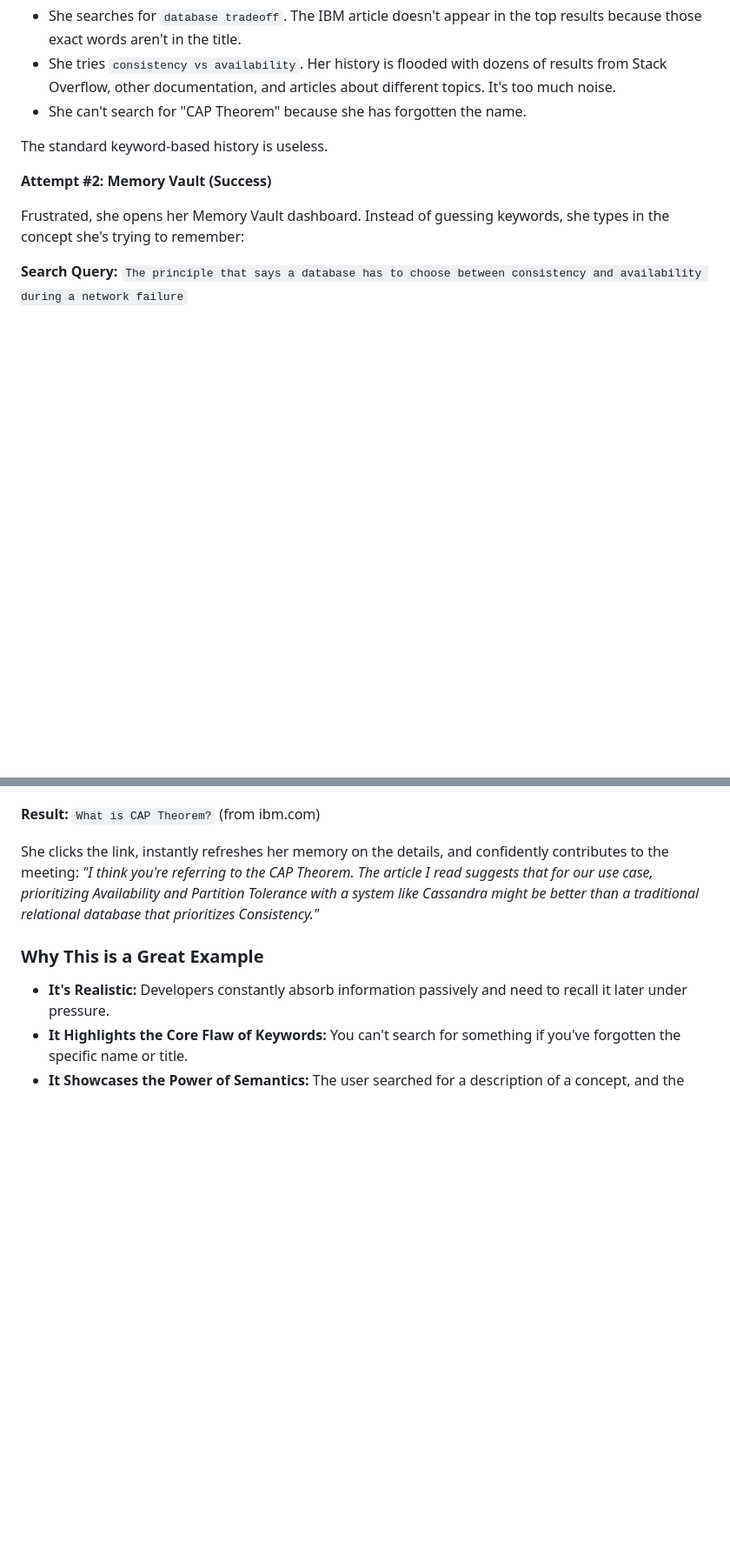
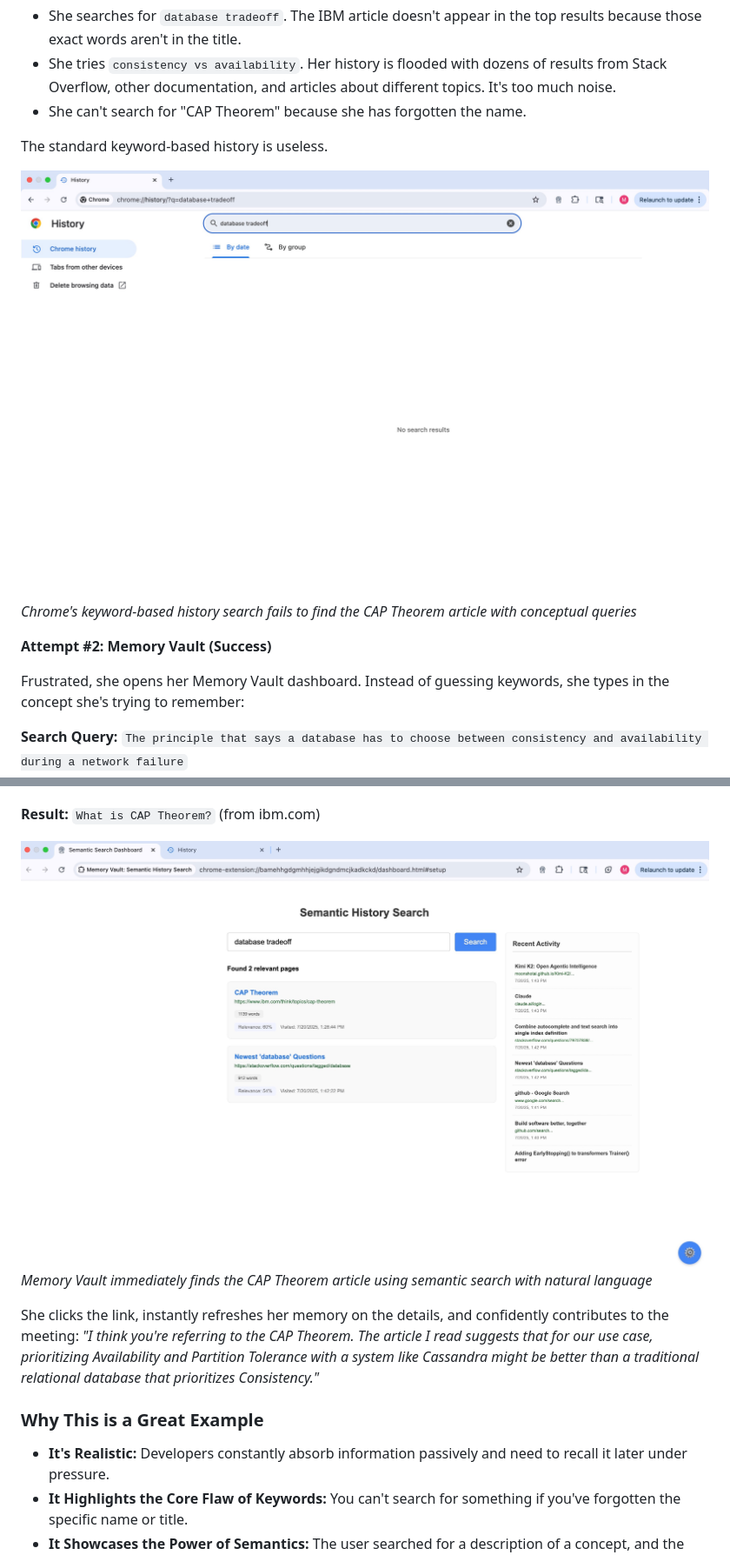
Before and after one commit to iroblesrazzaq/memory_vault, a Markdown page: README.md, 2 parts joined by grey strips. Shown: that part at 87% size. Rendered like a GitHub page; pictures changed too: images/chromehistory.jpg (added), images/memoryvault.jpg (added); blank space fills up the shorter version.

Commit message:
readme proof of concept images

```diff
--- a/README.md
+++ b/README.md
@@ -91,6 +91,9 @@ Alex discreetly opens her browser history (Ctrl+H).
 
 The standard keyword-based history is useless.
 
+![Chrome History Search Failure](images/chromehistory.jpg)
+*Chrome's keyword-based history search fails to find the CAP Theorem article with conceptual queries*
+
 **Attempt #2: Memory Vault (Success)**
 
 Frustrated, she opens her Memory Vault dashboard. Instead of guessing keywords, she types in the concept she's trying to remember:
@@ -104,6 +107,9 @@ Frustrated, she opens her Memory Vault dashboard. Instead of guessing keywords,
 3. The result is immediate and clear. The top hit, with the highest relevance score, is the page she skimmed two weeks ago:
 
 **Result:** `What is CAP Theorem?` (from ibm.com)
+
+![Memory Vault Search Success](images/memoryvault.jpg)
+*Memory Vault immediately finds the CAP Theorem article using semantic search with natural language*
 
 She clicks the link, instantly refreshes her memory on the details, and confidently contributes to the meeting: *"I think you're referring to the CAP Theorem. The article I read suggests that for our use case, prioritizing Availability and Partition Tolerance with a system like Cassandra might be better than a traditional relational database that prioritizes Consistency."*
 
```
